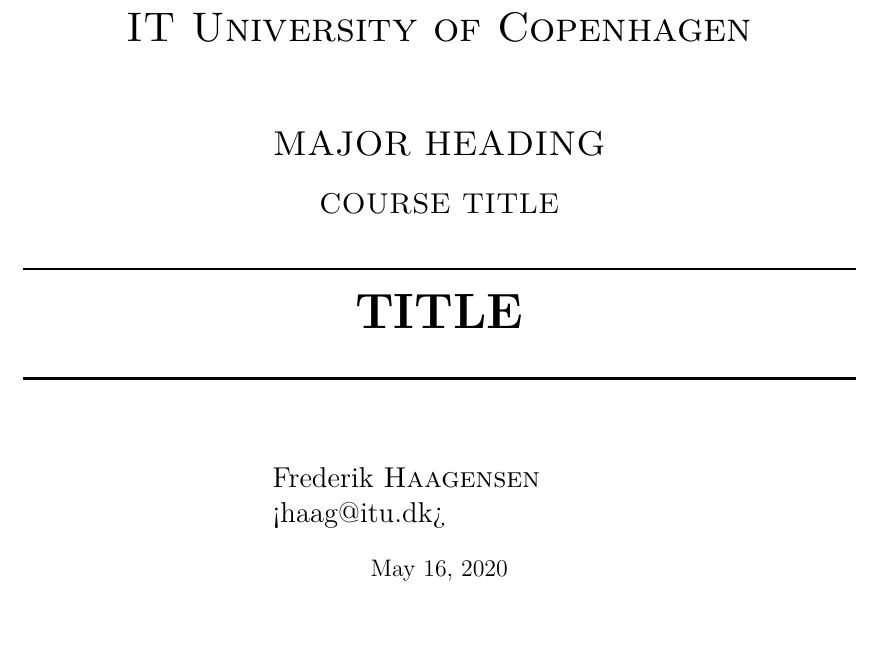
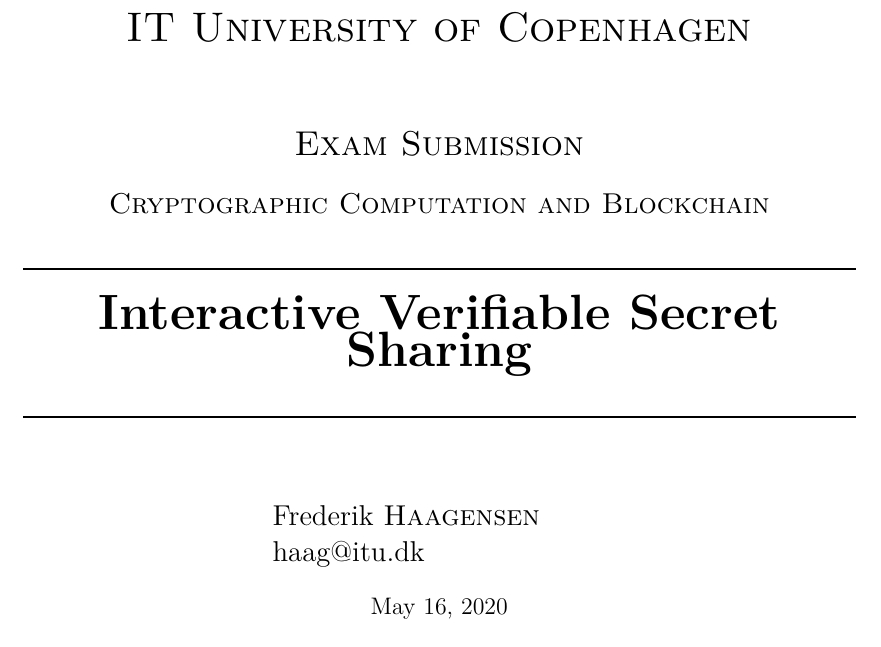
Before and after one commit to Frehaa/secret-sharing, a LaTeX document (report/main.tex, which reads report/title_page.tex): part of page 1 of 3, cut so that both start at the same text. Compiled offline with pdfLaTeX.

Commit message:
Update title page

```diff
--- a/report/title_page.tex
+++ b/report/title_page.tex
@@ -9,15 +9,15 @@
 %-------------------------------
 
 \textsc{\LARGE IT University of Copenhagen}\\[1.5cm] % Name of your university/college
-\textsc{\Large MAJOR HEADING}\\[0.5cm] % Major heading such as course name
-\textsc{\large COURSE TITLE}\\[0.5cm] % Minor heading such as course title
+\textsc{\Large Exam Submission}\\[0.5cm] % Major heading such as course name
+\textsc{\large Cryptographic Computation and Blockchain}\\[0.5cm] % Minor heading such as course title
 
 %-------------------------------
 %	TITLE SECTION
 %-------------------------------
 
 \HRule \\[0.4cm]
-{ \huge \bfseries TITLE}\\[0.4cm] % Title of your document
+{ \huge \bfseries Interactive Verifiable Secret Sharing}\\[0.4cm] % Title of your document
 \HRule \\[1.5cm]
 
 %-------------------------------
@@ -28,7 +28,7 @@
 \begin{flushleft} \large
 % \emph{Authors:}\\
 %John \textsc{Smith} % Your name
-Frederik \textsc{Haagensen} <haag@itu.dk>
+Frederik \textsc{Haagensen} haag@itu.dk
 \end{flushleft}
 \end{minipage}
 
```
